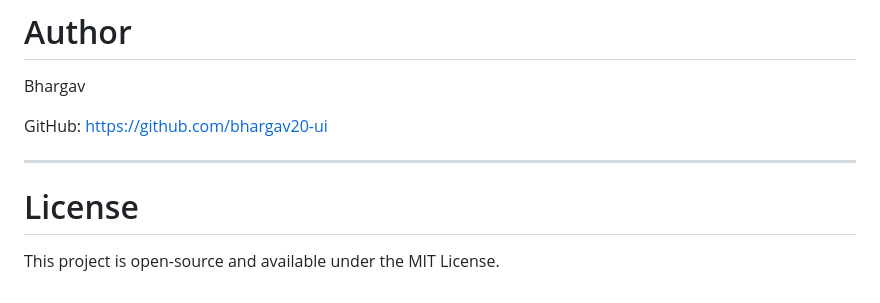
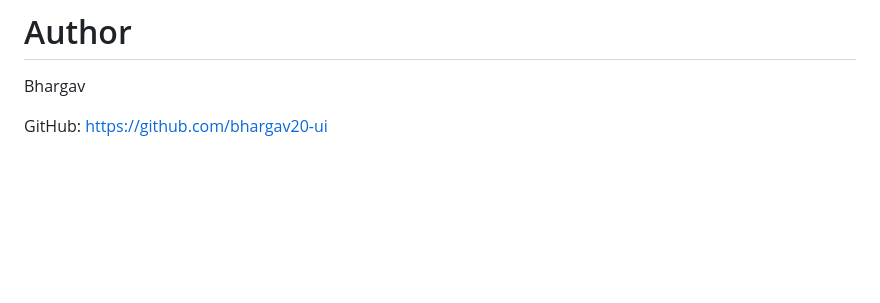
Before and after one commit to bhargav20-ui/smart-study-manager, a Markdown page: README.md, the part around the change. GitHub-like rendering; blank space fills up the shorter version.

Commit message:
Delete license information from README
Removed license section from README.md

```diff
--- a/README.md
+++ b/README.md
@@ -207,9 +207,3 @@ Production setup includes:
 Bhargav
 
 GitHub: https://github.com/bhargav20-ui
-
----
-
-# License
-
-This project is open-source and available under the MIT License.
```
